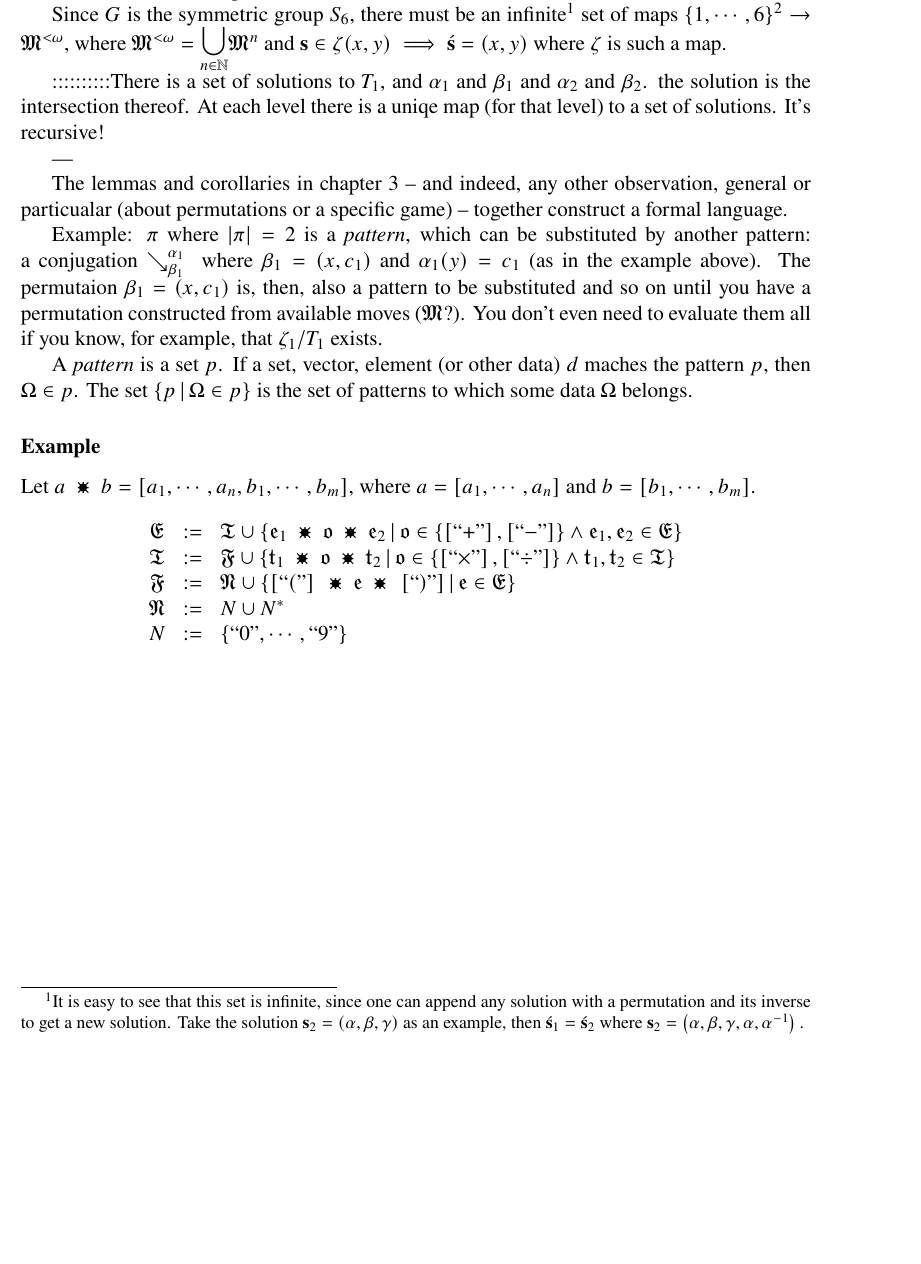
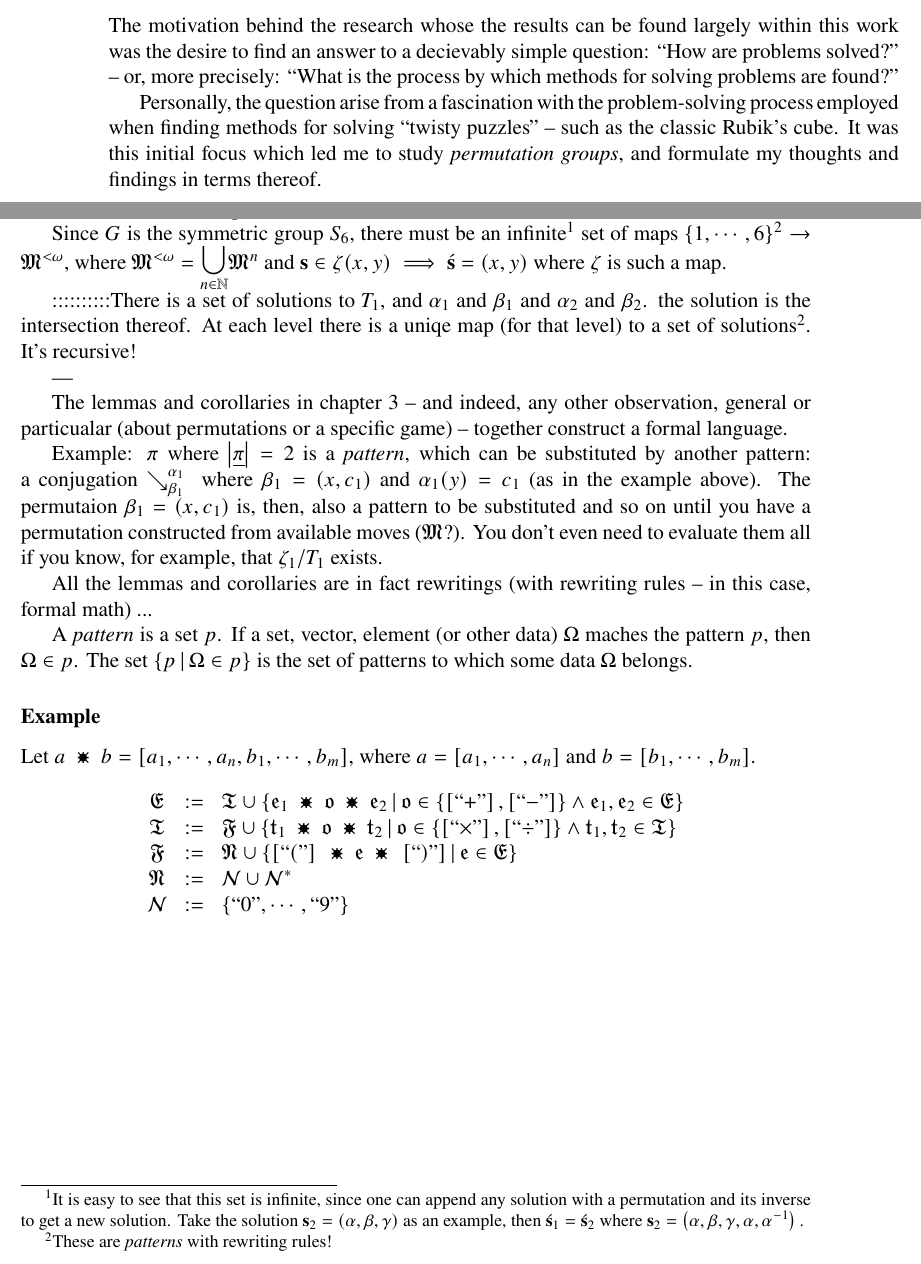
Before and after one commit to ase22003/Permutation-Group-Project, a LaTeX thesis (Report/main.tex): part of page 18 of 18 before the commit and two parts of pages 7 and 18 of 18 after it, the two joined at a grey line, cut at the place of the change, the shorter picture padded with empty space. Compiled offline with pdfLaTeX.

Commit message:
new experimental stuff

```diff
--- a/Report/main.tex
+++ b/Report/main.tex
@@ -274,6 +277,10 @@ Under construction.
 %{{{INTRODUCTION
 \chapter{Introduction}
 
+The motivation behind the research whose the results can be found largely within this work was the desire to find an answer to a decievably simple question: ``How are problems solved?'' -- or, more precisely: ``What is the process by which methods for solving problems are found?''
+
+Personally, the question arise from a fascination with the problem-solving process employed when finding methods for solving ``twisty puzzles'' -- such as the classic Rubik's cube. It was this initial focus which led me to study \textit{permutation groups}, and formulate my thoughts and findings in terms thereof.
+%In this way, then, is this text not actually about permutations or groups thereof, but instead about
 
 % uncomment the next two lines if you use BiBTeX
 %\bibliographystyle{plain}
@@ -905,7 +912,7 @@ Since \(G\) is the symmetric group \(S_6\), there must be an infinite\footnote{I
 \(\{1,\cdots,6\}^2\to \mvs^{<\omega}\),
 where \(\mvs^{<\omega}=\underset{n\in\mathbb{N}}{\bbigcup}\mvs^n\) and \(\solarr\in\zeta(x,y) \implies \solperm=(x,y)\) where \(\zeta\) is such a map.
 
-::::::::::There is a set of solutions to \(T_1\), and \(\alpha_1\) and \(\beta_1\) and \(\alpha_2\) and \(\beta_2\). the solution is the intersection thereof. At each level there is a uniqe map (for that level) to a set of solutions. It's recursive!
+::::::::::There is a set of solutions to \(T_1\), and \(\alpha_1\) and \(\beta_1\) and \(\alpha_2\) and \(\beta_2\). the solution is the intersection thereof. At each level there is a uniqe map (for that level) to a set of solutions\footnote{These are \textit{patterns} with rewriting rules!}. It's recursive!
 
 
 ---
@@ -913,37 +920,17 @@ where \(\mvs^{<\omega}=\underset{n\in\mathbb{N}}{\bbigcup}\mvs^n\) and \(\solarr
 
 The lemmas and corollaries in chapter 3 -- and indeed, any other observation, general or particualar (about permutations or a specific game) -- together construct a formal language.
 
-Example: \(\pi\) where \(|\pi|=2\) is a \textit{pattern}, which can be substituted by another pattern: a conjugation \(\conjl{\alpha_1}{\beta_1}\) where \(\beta_1=\left(x,c_1\right)\) and \(\alpha_1(y)=c_1\) (as in the example above). The permutaion \(\beta_1=\perm{x, c_1}\) is, then, also a pattern to be substituted and so on until you have a permutation constructed from available moves (\(\mathfrak{M}\)?). You don't even need to evaluate them all if you know, for example, that \(\zeta_1/T_1\) exists.
+Example: \(\pi\) where \(\card\piset=2\) is a \textit{pattern}, which can be substituted by another pattern: a conjugation \(\conjl{\alpha_1}{\beta_1}\) where \(\beta_1=\left(x,c_1\right)\) and \(\alpha_1(y)=c_1\) (as in the example above). The permutaion \(\beta_1=\perm{x, c_1}\) is, then, also a pattern to be substituted and so on until you have a permutation constructed from available moves (\(\mathfrak{M}\)?). You don't even need to evaluate them all if you know, for example, that \(\zeta_1/T_1\) exists.
 
-%{{{
-%A \textit{pattern} is a map \(\mathfrak{P} : D \to \{\top, \bot\}\), for any set \(D\). A \textit{classification} is a map \(C : D \to \mathcal{P}(P)\), where \(P\) is a set of patterns and
-%\(C(d) = M\) where \(d\in D\)
-%%, \(M\in\mathcal{P}(P)\)
-%and \(\forall p\in M\,\left(p(d)\right)\).
-%\(C(d) = M \implies \forall p\in M\,\left(p(d)\right)\), where \(d\in D\).
-%}}}
+All the lemmas and corollaries are in fact rewritings (with rewriting rules -- in this case, formal math) ...
 
-A \textit{pattern} is a set \(p\). If a set, vector, element (or other data) \(d\) maches the pattern \(p\), then \(\Omega \in p\). The set \(\left\{p\,\middle|\,\Omega\in p\right\}\) is the set of patterns to which some data \(\Omega\) belongs.
 
-%{{{
-\begin{comment}
-\[
-	\mathfrak{E} & := \setdef{\Omega\in D}{\Omega\in\mathfrak{T} \lor \left(\Omega=\svect{\omega_1\\ \cdots\\ \omega_n\\ \text{\quotemath{\(+\)}}\\ \omega_k\\ \cdots\\ \omega_j} \land \set{\svect{\omega_1\\ \cdots\\ \omega_n}\\ \svect{\omega_k\\ \cdots\\ \omega_j}} \subseteq \mathfrak{E}\right)} \\
-\]
-\[
-	\mathfrak{T} & := \setdef{\Omega\in D}{\Omega\in\mathfrak{F} \lor \left(\Omega=\svect{\omega_1\\ \cdots\\ \omega_n\\ \text{\quotemath{\(\times\)}}\\ \omega_k\\ \cdots\\ \omega_j} \land \set{\svect{\omega_1\\ \cdots\\ \omega_n}\\ \svect{\omega_k\\ \cdots\\ \omega_j}} \subseteq \mathfrak{T}\right)} \\
-\]
-\[
-	\mathfrak{F} & := \setdef{\Omega\in D}{\Omega\in\mathfrak{N} \lor \left(\Omega=\svect{\text{\quotemath{(}}\\ \omega_1\\ \cdots\\ \omega_n\\ \text{\quotemath{)}}} \land \svect{\omega_1\\ \cdots\\ \omega_n} \in \mathfrak{E}\right)} \\
-\]
-\[
-	\mathfrak{N} & := \setdef{\Omega\in D}{\Omega \in \set{\text{\quotemath{0}}\\ \cdots\\ \text{\quotemath{9}}} \lor \left( \Omega = \svect{\omega_1\\ \omega_2\\ \cdots\\ \omega_n} \wedge \omega_1\in\mathfrak{N} \wedge \svect{\omega_2\\ \cdots\\ \omega_n}\in\mathfrak{N}\right)}
-\]
-\end{comment}
-%}}}
+
+A \textit{pattern} is a set \(p\). If a set, vector, element (or other data) \(\Omega\) maches the pattern \(p\), then \(\Omega \in p\). The set \(\setdef p{\Omega\in p}\) is the set of patterns to which some data \(\Omega\) belongs.
+
 \subsubsection{Example}
 
-%\newcommand{\vcat}{+\kern-5px\circ\ } %\text{‡}} %\bbox[black]{\color{white}{\bullet}}}
+%\newcommand{\vcat}{+\kern-5px\circ\ } %\text{‡}} %\bbox[black]{\color{white}{\bullet} }}
 \newcommand{\vcat}{
   \mathord{
     \hbox{
@@ -966,26 +953,13 @@ Let \(a \vcat b= \vect{a_1,\cdots,a_n,b_1,\cdots,b_m}\), where \(a=\vect{a_1,\cd
 \[
 \begin{array}{ccl}
 	\mathfrak{E} & := &
-	%\setdef{\Omega\in D}{\Omega\in\mathfrak{T} \lor \left(\Omega=\vect{\omega_1, \cdots, \omega_n, \text{\quotemath{\(+\)}}, \omega_i, \cdots, \omega_j} \land \set{\vect{\omega_1, \cdots, \omega_n}, \vect{\omega_i, \cdots, \omega_j}} \subseteq \mathfrak{E}\right)} \\
-	%& = &
-	%%%\mathfrak{T} \cup \setdef{\vect{\omega_1, \cdots, \omega_n, \text{\quotemath{\(+\)}}, \omega_i, \cdots, \omega_j}}{\vect{\omega_1, \cdots, \omega_n}, \vect{\omega_i, \cdots, \omega_j} \in \mathfrak{E}} \\
-	%%%%\mathfrak{T} \cup \setdef{\mathfrak{e}_1 \vcat \vect{\text{\quotemath{+}}} \vcat \mathfrak{e}_2}{\mathfrak{e}_1,\mathfrak{e}_2 \in \mathfrak{E}} \\
-	\mathfrak{T} \cup \setdef{\mathfrak{e}_1 \vcat \mathfrak{o} \vcat \mathfrak{e}_2}{\mathfrak{o}\in\set{\vect{\quotemath{+}},\vect{\quotemath{-}}} \land \mathfrak{e}_1,\mathfrak{e}_2 \in \mathfrak{E}} \\
+	\mathfrak{T} \cup \setdef{\mathfrak{e}_1 \vcat \mathfrak{o} \vcat \mathfrak{e}_2}{\mathfrak{o}\in\set{\vect{\quotemath{+}},\vect{\quotemath{-} }} \land \mathfrak{e}_1,\mathfrak{e}_2 \in \mathfrak{E}} \\
 	\mathfrak{T} & := &
-	%\setdef{\Omega\in D}{\Omega\in\mathfrak{F} \lor \left(\Omega=\vect{\omega_1, \cdots, \omega_n, \text{\quotemath{\(\times\)}}, \omega_i, \cdots, \omega_j} \land \set{\vect{\omega_1, \cdots, \omega_n}, \vect{\omega_i, \cdots, \omega_j}} \subseteq \mathfrak{T}\right)} \\
-	%& = &
-	%%%\mathfrak{F} \cup \setdef{\vect{\omega_1, \cdots, \omega_n, \text{\quotemath{\(\times\)}}, \omega_i, \cdots, \omega_j}}{\vect{\omega_1, \cdots, \omega_n}, \vect{\omega_i, \cdots, \omega_j} \in \mathfrak{T}} \\
-	%%%%\mathfrak{F} \cup \setdef{\mathfrak{t}_1 \vcat \vect{\quotemath{\times}} \vcat \mathfrak{t}_2}{\mathfrak{t}_1,\mathfrak{t}_2 \in \mathfrak{T}} \\
-	\mathfrak{F} \cup \setdef{\mathfrak{t}_1 \vcat \mathfrak{o} \vcat \mathfrak{t}_2}{\mathfrak{o}\in\set{\vect{\quotemath{\times}},\vect{\quotemath{\div}}} \land \mathfrak{t}_1,\mathfrak{t}_2 \in \mathfrak{T}} \\
+	\mathfrak{F} \cup \setdef{\mathfrak{t}_1 \vcat \mathfrak{o} \vcat \mathfrak{t}_2}{\mathfrak{o}\in\set{\vect{\quotemath{\times}},\vect{\quotemath{\div} }} \land \mathfrak{t}_1,\mathfrak{t}_2 \in \mathfrak{T}} \\
 	\mathfrak{F} & := &
-	%\setdef{\Omega\in D}{\Omega\in\mathfrak{N} \lor \left(\Omega=\vect{\text{\quotemath{(}}, \omega_1, \cdots, \omega_n, \text{\quotemath{)}}} \land \vect{\omega_1, \cdots, \omega_n} \in \mathfrak{E}\right)} \\
-	%& = &
-	%%%\mathfrak{N} \cup \setdef{\vect{\text{\quotemath{(}}, \omega_1, \cdots, \omega_n, \text{\quotemath{)}}}}{\vect{\omega_1, \cdots, \omega_n} \in \mathfrak{E}} \\
-	\mathfrak{N} \cup \setdef{\vect{\quotemath{(}} \vcat \mathfrak{e} \vcat \vect{\quotemath{)}}}{\mathfrak{e} \in \mathfrak{E}} \\
+	\mathfrak{N} \cup \setdef{\vect{\quotemath{(}} \vcat \mathfrak{e} \vcat \vect{\quotemath{)} }}{\mathfrak{e} \in \mathfrak{E}} \\
 	\mathfrak{N} & := &
-	%\setdef{\Omega\in D}{\Omega \in \set{\text{\quotemath{0}}, \cdots, \text{\quotemath{9}}} \lor \left( \Omega = \vect{\omega_1, \omega_2, \cdots, \omega_n} \wedge \omega_1\in\mathfrak{N} \wedge \vect{\omega_2, \cdots, \omega_n}\in\mathfrak{N}\right)} \\
-	%& = &
-	N \cup N^* \\
-	N & := & \set{\text{\quotemath{0}}, \cdots, \text{\quotemath{9}}}
+	\mathcal{N} \cup \mathcal{N}^* \\
+	\mathcal{N} & := & \set{\text{\quotemath{0}}, \cdots, \text{\quotemath{9}} }
 \end{array}
 \]
```
Also changed, not shown: Report/main.pdf, Report/main.tex (32 more changed lines).
